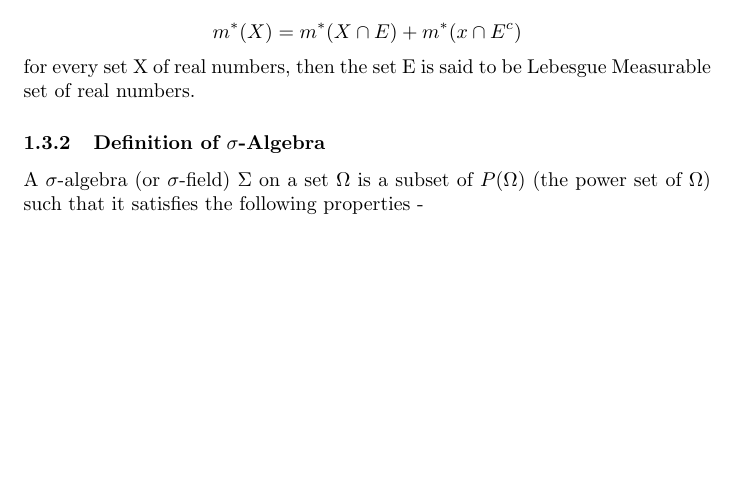
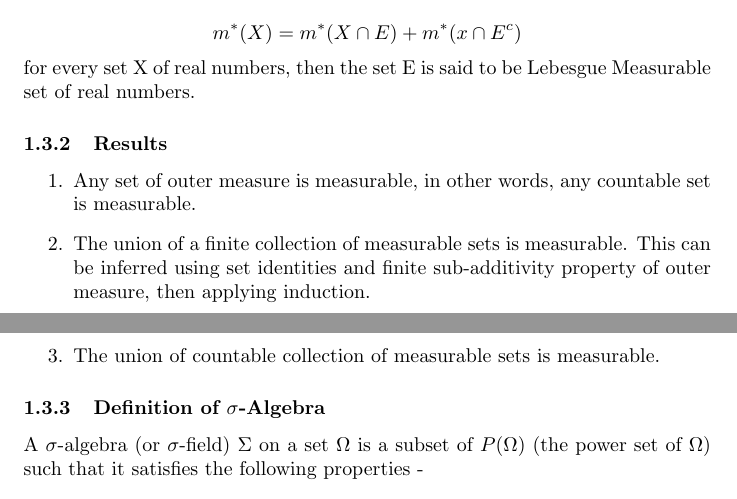
Before and after one commit to thundermage117/Lebesgue_Measure, a LaTeX document (main.tex): part of page 9 of 11 before the commit and two parts of pages 9 and 10 of 11 after it, the two joined at a grey line, cut so that both start at the same text, the shorter picture padded with empty space. Compiled offline with pdfLaTeX.

Commit message:
Update main.tex
Added results of measurable sets, need to add proof for last section

```diff
--- a/main.tex
+++ b/main.tex
@@ -180,6 +180,14 @@ E is any set of real numbers. If
 $$m^*(X)= m^*(X \cap E) + m^*(x \cap E^c) $$
 for every set X of real numbers, then the set E is said to be Lebesgue Measurable set of real numbers.
 
+\subsubsection{Results}
+
+\begin{enumerate}
+    \item Any set of outer measure is measurable, in other words, any countable set is measurable.
+    \item The union of a finite collection of measurable sets is measurable. This can be inferred using set identities and finite sub-additivity property of outer measure, then applying induction.
+    \item The union of countable collection of measurable sets is measurable.
+\end{enumerate}
+
 \subsubsection{Definition of $\sigma$-Algebra}
 A $\sigma$-algebra (or $\sigma$-field) $\Sigma$ on a set $\Omega$ is a subset of $P(\Omega)$ (the power set of $\Omega$) such that it satisfies the following properties -
 
```
Also changed, not shown: main.tex (4 more changed lines).
